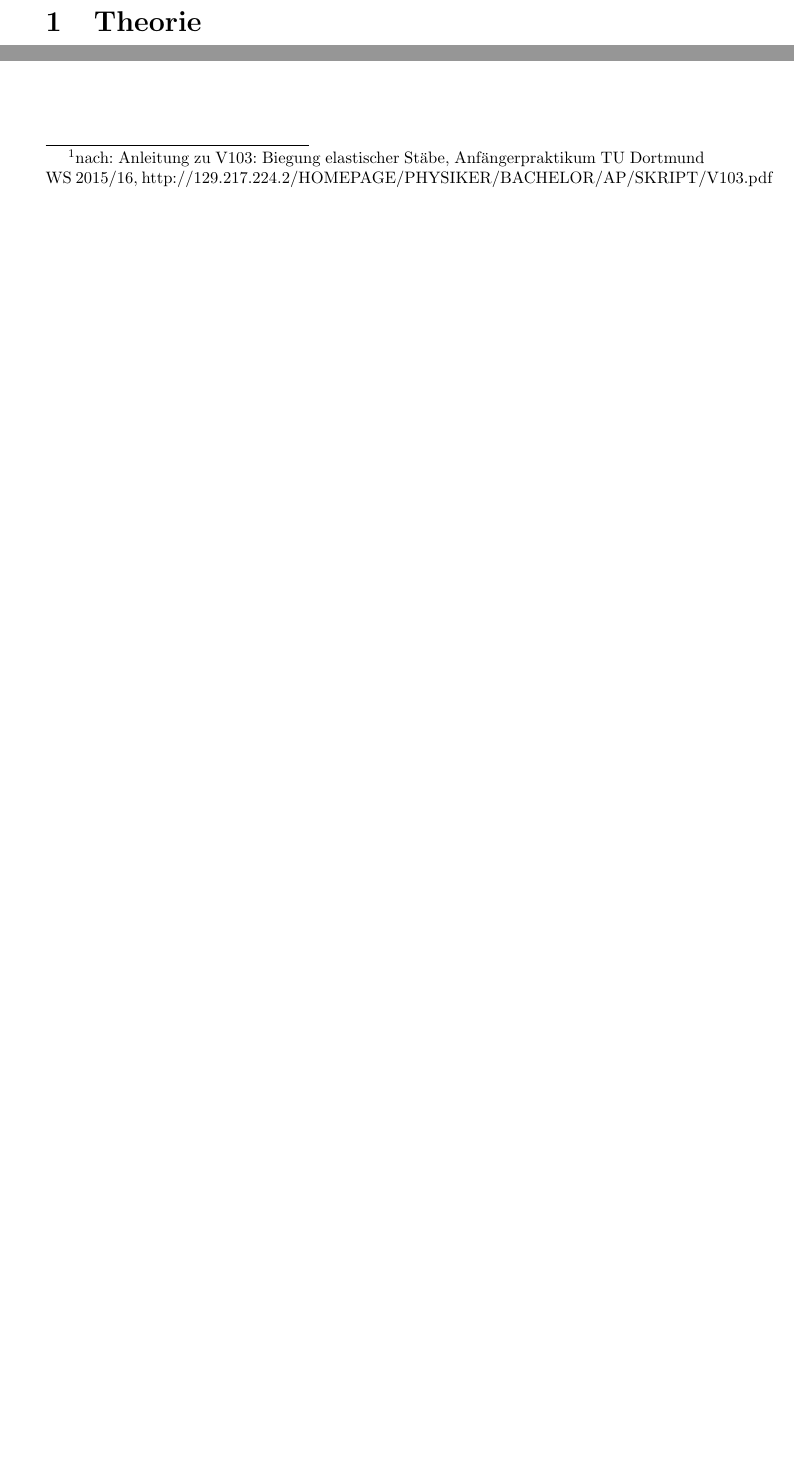
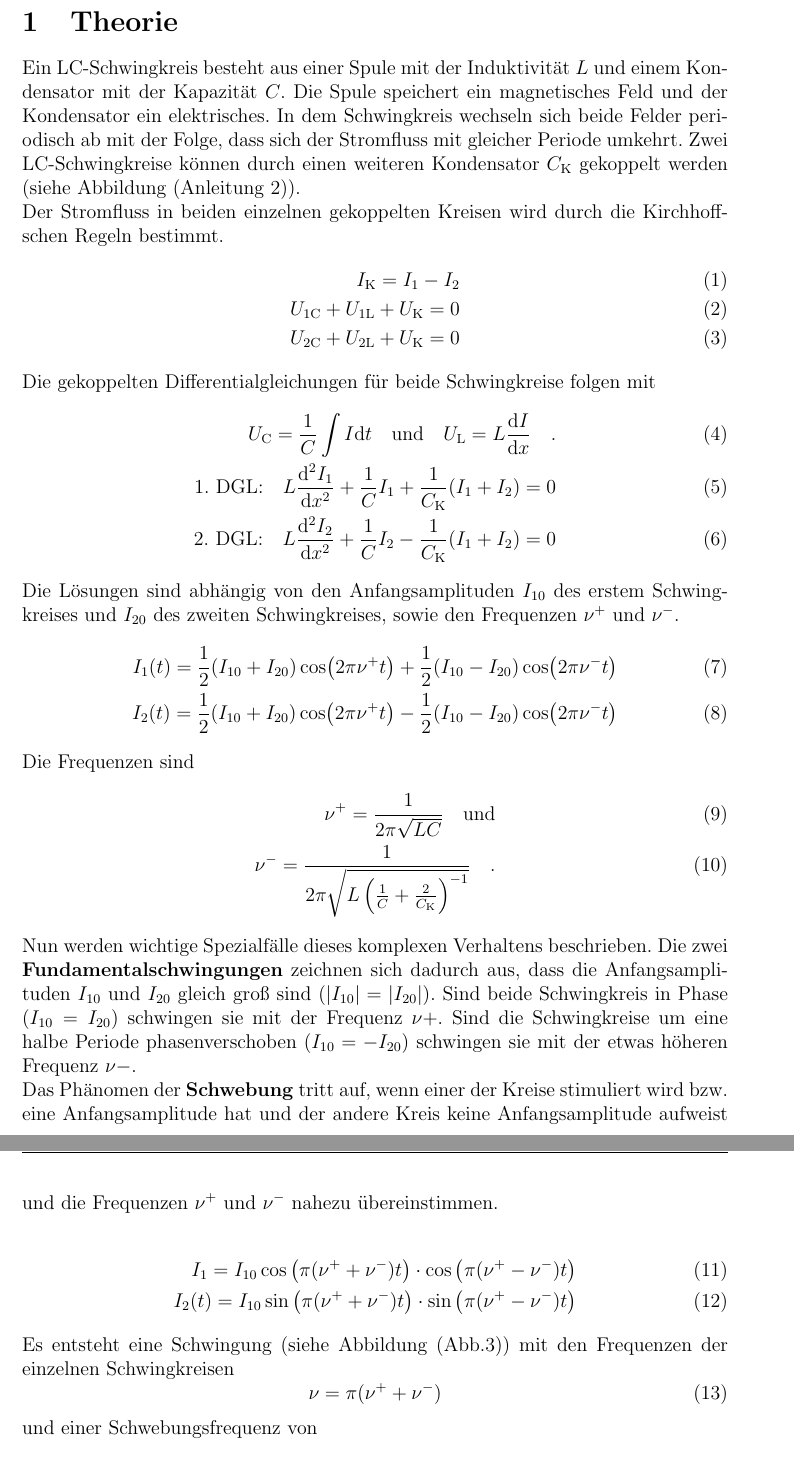
Before and after one commit to Anjaaaa/AP-1516, a LaTeX document (V355-Gekoppelte Schwingkreise/Protokoll.tex, which reads V355-Gekoppelte Schwingkreise/Theorie.tex): two parts of page 3 of 7 before the commit and two parts of pages 3 and 4 of 8 after it, joined at a grey line, cut so that both start at the same text, the shorter picture padded with empty space. Compiled offline with pdfLaTeX.

Commit message:
Theorie und Durchführung - ohne Bilder

```diff
--- a/V355-Gekoppelte Schwingkreise/Protokoll.tex
+++ b/V355-Gekoppelte Schwingkreise/Protokoll.tex
@@ -42,7 +11,7 @@
 \newpage
 
 
-\section{Theorie}\footnote{nach: Anleitung zu V103: Biegung elastischer Stäbe, Anfängerpraktikum TU Dortmund WS 2015/16, http://129.217.224.2/HOMEPAGE/PHYSIKER/BACHELOR/AP/SKRIPT/V103.pdf}
+\section{Theorie}
 \input{Theorie.tex}
 \newpage
 
--- a/V355-Gekoppelte Schwingkreise/Theorie.tex
+++ b/V355-Gekoppelte Schwingkreise/Theorie.tex
@@ -0,0 +1,39 @@
+Ein LC-Schwingkreis besteht aus einer Spule mit der Induktivität $L$ und einem Kondensator mit der Kapazität $C$. Die Spule speichert ein magnetisches Feld und der Kondensator ein elektrisches. In dem Schwingkreis wechseln sich beide Felder periodisch ab mit der Folge, dass sich der Stromfluss  mit gleicher Periode umkehrt. Zwei LC-Schwingkreise können durch einen weiteren Kondensator $C_\text{K}$ gekoppelt werden (siehe Abbildung (Anleitung 2)). \\
+Der Stromfluss in beiden einzelnen gekoppelten Kreisen wird durch die Kirchhoffschen Regeln bestimmt.
+\begin{align}
+I_\text{K} = I_\text{1}-I_\text{2} \\
+U_\text{1C} + U_\text{1L} + U_\text{K} = 0 \\
+U_\text{2C} + U_\text{2L} + U_\text{K} = 0
+\end{align}
+Die gekoppelten Differentialgleichungen für beide Schwingkreise folgen mit
+\begin{align}
+U_\text{C} = \frac{1}{C} \int I \dd t \quad \text{und} \quad U_\text{L} = L \dv{I}{x} \quad .  \\
+\text{1. DGL:} \quad L \dv[2]{I_1}{x} + \frac{1}{C} I_1 + \frac{1}{C_\text{K}}(I_1 + I_2) = 0 \\
+\text{2. DGL:} \quad L \dv[2]{I_2}{x} + \frac{1}{C} I_2 - \frac{1}{C_\text{K}} (I_1 + I_2) = 0
+\end{align}
+Die Lösungen sind abhängig von den Anfangsamplituden $I_{10}$ des erstem Schwingkreises und $I_{20}$ des zweiten Schwingkreises, sowie den Frequenzen $\nu^{+}$ und $\nu^{-} $.
+\begin{align}
+I_1(t) = \frac{1}{2}(I_{10} + I_{20}) \cos(2 \pi \nu^+ t) + \frac{1}{2}(I_{10} - I_{20}) \cos(2 \pi \nu^- t) \\
+I_2(t) = \frac{1}{2}(I_{10} + I_{20}) \cos(2 \pi \nu^+ t) - \frac{1}{2}(I_{10} - I_{20}) \cos(2 \pi \nu^- t)
+\end{align}
+Die Frequenzen sind
+\begin{align}
+\nu^+ = \frac{1}{2 \pi \sqrt{L C}} \quad \text{und} \\
+\nu^- = \frac{1}{2 \pi \sqrt{L\left(\frac{1}{C} + \frac{2}{C_\text{K}}\right)^{-1}}} \quad .
+\end{align}
+Nun werden wichtige Spezialfälle dieses komplexen Verhaltens beschrieben. Die zwei \textbf{Fundamentalschwingungen} zeichnen sich dadurch aus, dass die Anfangsamplituden $I_{10}$ und $I_{20}$ gleich groß sind ($\abs{I_{10}} = \abs{I_{20}}$). Sind beide Schwingkreis in Phase ($I_{10}=I_{20}$) schwingen sie mit der Frequenz $\nu+$. Sind die Schwingkreise um eine halbe Periode phasenverschoben ($I_{10} = - I_{20}$) schwingen sie mit der etwas höheren Frequenz $\nu-$. \\
+ Das Phänomen der \textbf{Schwebung} tritt auf, wenn einer der Kreise stimuliert wird bzw. eine Anfangsamplitude hat und der andere Kreis keine Anfangsamplitude aufweist und die Frequenzen $\nu^+$ und $\nu^-$ nahezu übereinstimmen. \\
+ \begin{align}
+ I_1 = I_{10}  \cos \left( \pi (\nu^+ + \nu^-) t \right) \cdot  \cos \left( \pi (\nu^+ - \nu^-) t \right) \\
+ I_2 (t) = I_{10}  \sin \left( \pi (\nu^+ + \nu^-) t \right) \cdot  \sin \left( \pi (\nu^+ - \nu^-) t \right)
+ \end{align}
+ Es entsteht eine Schwingung (siehe Abbildung (Abb.3))  mit den Frequenzen der einzelnen Schwingkreisen
+ \begin{equation}
+ \nu = \pi (\nu^+ + \nu^-)
+ \end{equation}
+ und einer Schwebungsfrequenz von
+ \begin{equation}
+ f = 2 \pi (\nu^+ + \nu^-) \quad .
+ \end{equation}
+ Es handelt sich um einen periodischen Energieaustausch zwischen den beiden Schwingkreisen mit der Schwebungsfrequenz.
+ \todo[color=red, inline]{Entweder ich habe einen großen Denkfrehler, oder die Anleitung ist an dieser Stelle falsch und verstauch die Frequenz mit der Winkelgeschwindigkeit?! Es geht um Formel (12) und (13) in Vergleich mit dem Fließtext oben auf Seite 302.}
```
Also changed, not shown: V355-Gekoppelte Schwingkreise/Aufbau_Ablauf.tex (+3 -0 lines), V355-Gekoppelte Schwingkreise/Header.txt (added, +58 -0 lines), V355-Gekoppelte Schwingkreise/Protokoll.pdf (added), V355-Gekoppelte Schwingkreise/Protokoll.tex (33 more changed lines).
